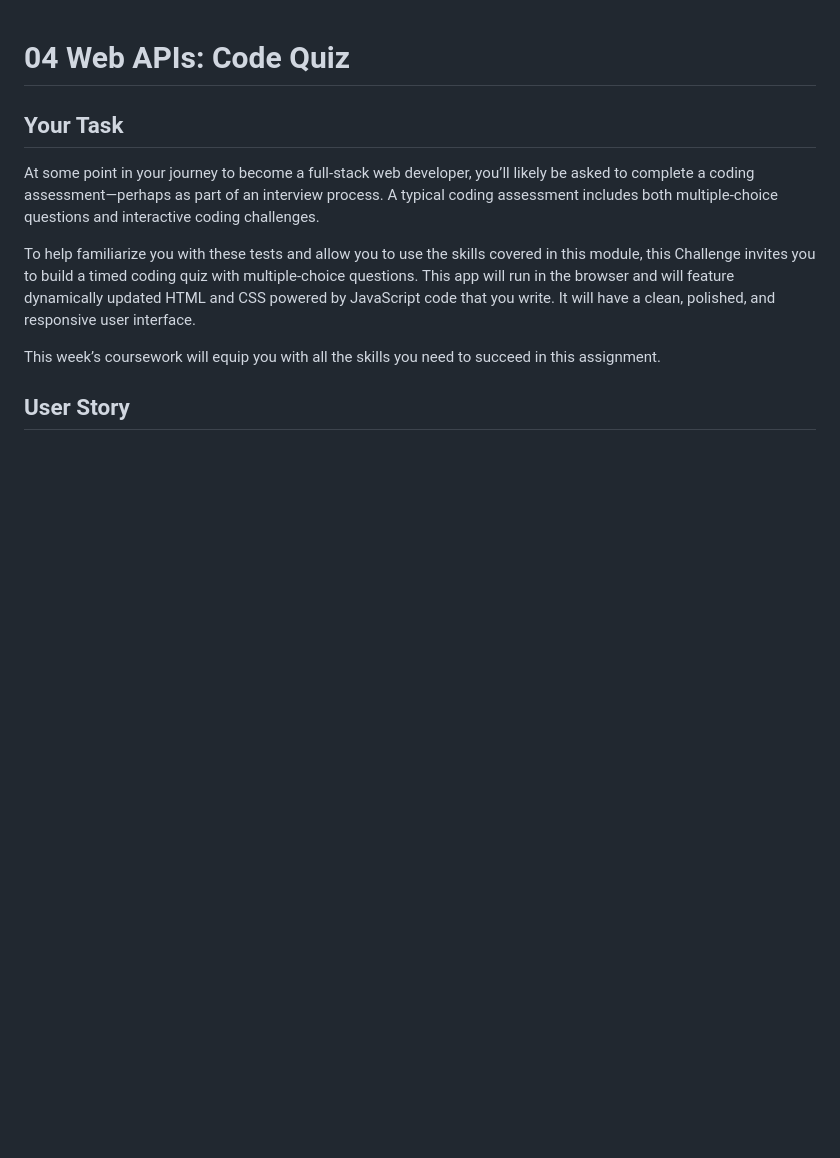
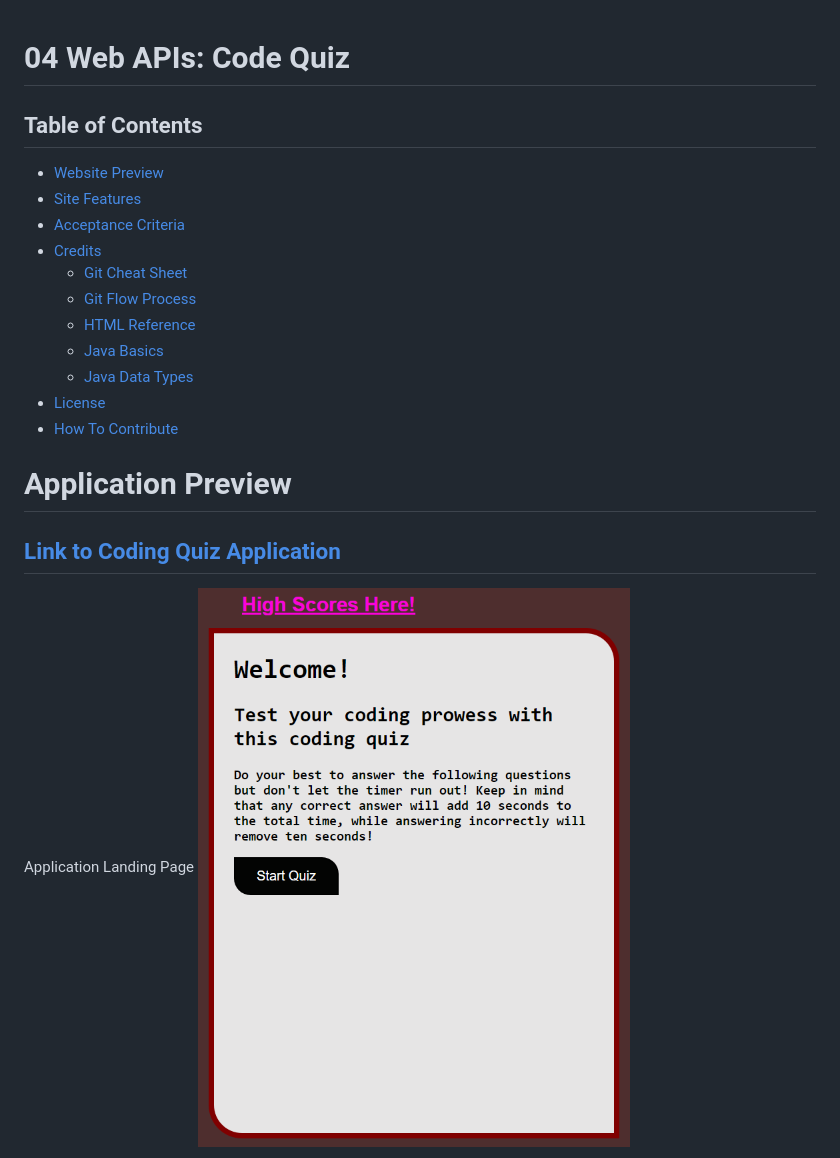
Before and after one commit to eSTee3/Coding-Quiz, a Markdown page: README.md, the part around one of its changes. Rendered like a GitHub page; pictures changed too: images/Landing Page.png (added); blank space fills up the shorter version.

Commit message:
Added app images and updated some of the readme

```diff
--- a/README.md
+++ b/README.md
@@ -1,12 +1,23 @@
 # 04 Web APIs: Code Quiz
 
-## Your Task
+## Table of Contents
 
-At some point in your journey to become a full-stack web developer, you’ll likely be asked to complete a coding assessment&mdash;perhaps as part of an interview process. A typical coding assessment includes both multiple-choice questions and interactive coding challenges.
+- [Website Preview](#application-preview)
+- [Site Features](#site-features)
+- [Acceptance Criteria](#acceptance-criteria-for-this-challenge)
+- [Credits](#credits)
+    - [Git Cheat Sheet](#git-cheat-sheet-pdf)
+    - [Git Flow Process](#git-flow-process)
+    - [HTML Reference](#html-reference)
+    - [Java Basics](#java-basics)
+    - [Java Data Types](#java-data-types)
+- [License](#license)
+- [How To Contribute](#how-to-contribute)
 
-To help familiarize you with these tests and allow you to use the skills covered in this module, this Challenge invites you to build a timed coding quiz with multiple-choice questions. This app will run in the browser and will feature dynamically updated HTML and CSS powered by JavaScript code that you write. It will have a clean, polished, and responsive user interface.
+# Application Preview
 
-This week’s coursework will equip you with all the skills you need to succeed in this assignment.
+## [Link to Coding Quiz Application](https://estee3.github.io/Coding-Quiz/)
 
-## User Story
+Application Landing Page
+![alt text](./images/Landing%20Page.png)
 
```
Also changed, not shown: other parts of README.md (+25 -19 lines), images/High Score Entry.png (added), images/High Scores Preview.png (added), images/Question Preview.png (added).
